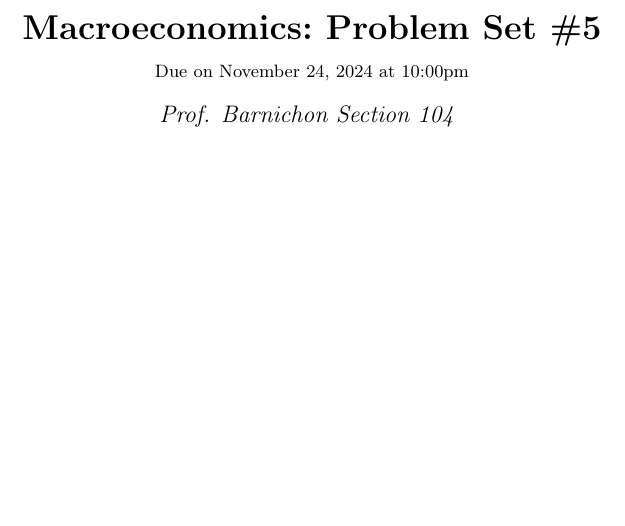
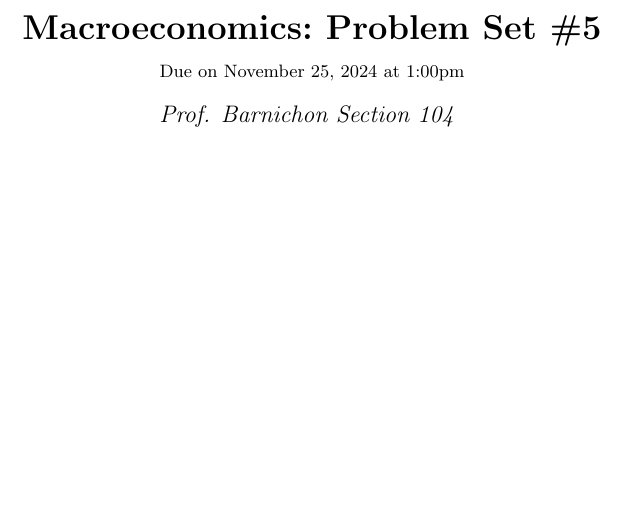
Before and after one commit to zbrandt/econ101b, a LaTeX problem sheet (pset5/main.tex): part of page 1 of 10, cut so that both start at the same text. Compiled offline with pdfLaTeX.

Commit message:
pset5: Update due date

```diff
--- a/pset5/main.tex
+++ b/pset5/main.tex
@@ -85,8 +85,8 @@
 
 % Homework details
 \newcommand{\hmwkTitle}{Problem Set\ \#5}
-\newcommand{\hmwkDueDate}{November 24, 2024}
-\newcommand{\hmwkDueTime}{10:00pm}
+\newcommand{\hmwkDueDate}{November 25, 2024}
+\newcommand{\hmwkDueTime}{1:00pm}
 \newcommand{\hmwkClass}{Macroeconomics}
 \newcommand{\hmwkClassTime}{Section 104}
 \newcommand{\hmwkClassInstructor}{Prof. Barnichon}
```
